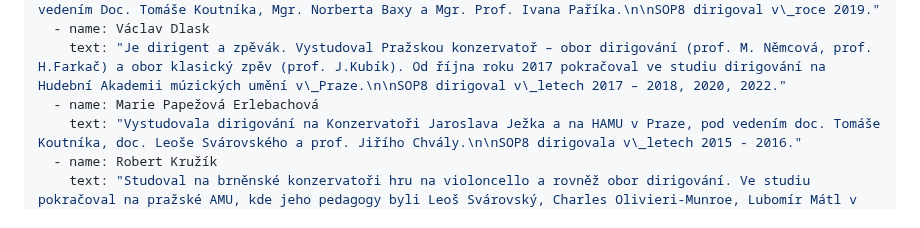
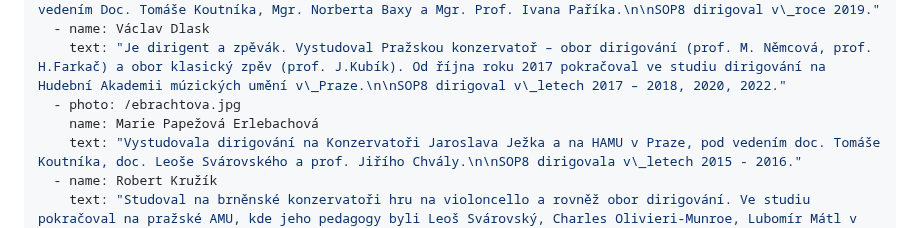
Before and after one commit to Mystypix/sop8, a Markdown page: content/conductors/conductors.md, the part around the change. Rendered like a GitHub page.

Commit message:
TinaCMS content update
Co-authored-by: Jakub Smagin <jakub.smagin@gmail.com>

```diff
--- a/content/conductors/conductors.md
+++ b/content/conductors/conductors.md
@@ -17,7 +17,8 @@ conductors:
     text: "Byl posluchačem dirigování na Hudební a taneční fakultě Akademie múzických umění v\_Praze pod vedením Doc. Tomáše Koutníka, Mgr. Norberta Baxy a Mgr. Prof. Ivana Paříka.\n\nSOP8 dirigoval v\_roce 2019."
   - name: Václav Dlask
     text: "Je dirigent a zpěvák. Vystudoval Pražskou konzervatoř – obor dirigování (prof. M. Němcová, prof. H.Farkač) a obor klasický zpěv (prof. J.Kubík). Od října roku 2017 pokračoval ve studiu dirigování na Hudební Akademii múzických umění v\_Praze.\n\nSOP8 dirigoval v\_letech 2017 – 2018, 2020, 2022."
-  - name: Marie Papežová Erlebachová
+  - photo: /ebrachtova.jpg
+    name: Marie Papežová Erlebachová
     text: "Vystudovala dirigování na Konzervatoři Jaroslava Ježka a na HAMU v Praze, pod vedením doc. Tomáše Koutníka, doc. Leoše Svárovského a prof. Jiřího Chvály.\n\nSOP8 dirigovala v\_letech 2015 - 2016."
   - name: Robert Kružík
     text: "Studoval na brněnské konzervatoři hru na violoncello a rovněž obor dirigování. Ve studiu pokračoval na pražské AMU, kde jeho pedagogy byli Leoš Svárovský, Charles Olivieri-Munroe, Lubomír Mátl v dirigování a Miroslav Petráš ve hře na violoncello. Je stálým hostujícím dirigentem Filharmonie Brno a šéfdirigentem Filharmonie Bohuslava Martinů ve Zlíně. Je laureátem ceny Jiřího Bělohlávka pro umělce do třiceti let.\n\nSOP8 dirigoval v\_roce 2014."
```
